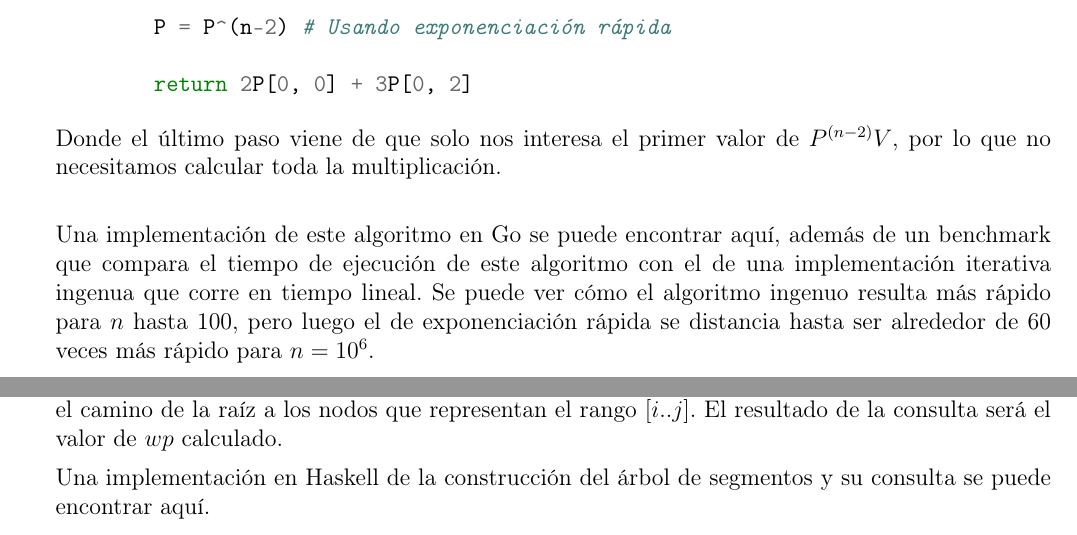
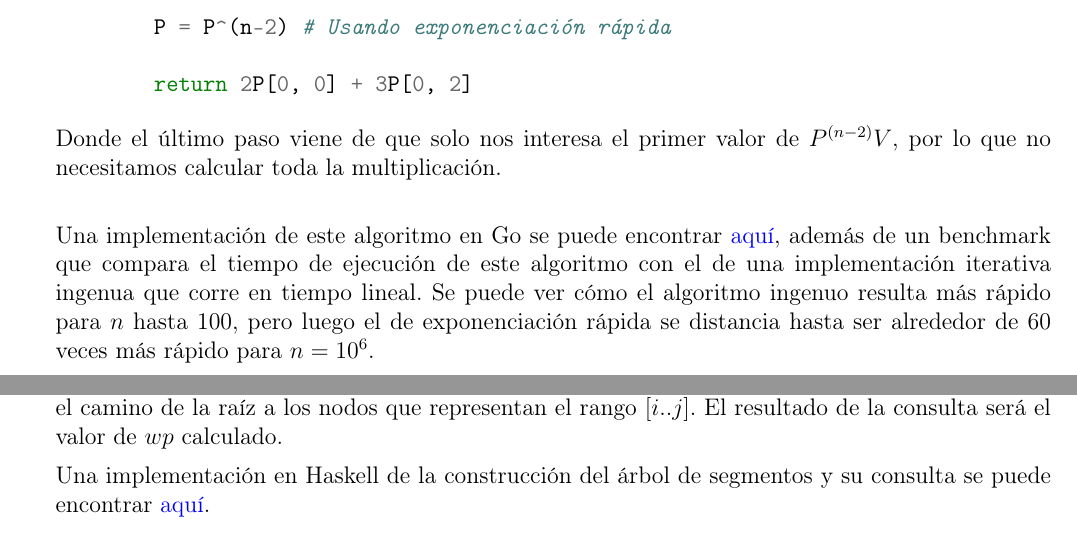
Before and after one commit to chrischriscris/Tareas-CI5651-EM2024, a LaTeX problem sheet (tarea3/src/main.tex): two parts of pages 3 and 4 of 4, joined at a grey line, cut so that both start at the same text. Compiled offline with pdfLaTeX.

Commit message:
last details

```diff
--- a/tarea3/src/main.tex
+++ b/tarea3/src/main.tex
@@ -204,7 +204,7 @@ Así, podemos obtener el valor de $P(n)$ en tiempo logarítmico utilizando poten
 
 Donde el último paso viene de que solo nos interesa el primer valor de $P^{(n-2)}V$, por lo que no necesitamos calcular toda la multiplicación. \\
 
-Una implementación de este algoritmo en Go se puede encontrar \href{}{aquí}, además de un benchmark que compara el tiempo de ejecución de este algoritmo con el de una implementación iterativa ingenua que corre en tiempo lineal. Se puede ver cómo el algoritmo ingenuo resulta más rápido para $n$ hasta 100, pero luego el de exponenciación rápida se distancia hasta ser alrededor de 60 veces más rápido para $n=10^6$.
+Una implementación de este algoritmo en Go se puede encontrar \href{https://gitfront.io/r/chrischriscris/swaWSXShzVoW/Tareas-CI5651-EM2024/tree/tarea3/ej2/}{aquí}, además de un benchmark que compara el tiempo de ejecución de este algoritmo con el de una implementación iterativa ingenua que corre en tiempo lineal. Se puede ver cómo el algoritmo ingenuo resulta más rápido para $n$ hasta 100, pero luego el de exponenciación rápida se distancia hasta ser alrededor de 60 veces más rápido para $n=10^6$.
 
 \newpage
 % -------- PREGUNTA 3 --------
@@ -236,7 +236,7 @@ Con esta información, la cadena de entrada se divide por la mitad y se construy
 
 Con esto, el árbol se construye en tiempo lineal (porque la cantidad de nodos está acotada por $4n$) y se pueden hacer consultas de $maxBP(i, j)$ en tiempo logarítmico, utilizando el mismo caso recursivo para ir bajando por el árbol y combinando los valores de los nodos que se encuentran en el camino de la raíz a los nodos que representan el rango $[i..j]$. El resultado de la consulta será el valor de $wp$ calculado.
 
-Una implementación en Haskell de la construcción del árbol de segmentos y su consulta se puede encontrar \href{}{aquí}.
+Una implementación en Haskell de la construcción del árbol de segmentos y su consulta se puede encontrar \href{https://gitfront.io/r/chrischriscris/swaWSXShzVoW/Tareas-CI5651-EM2024/tree/tarea3/ej3/}{aquí}.
 
 \end{enumerate} \vspace{4mm}
 
```
Also changed, not shown: tarea3/ej2/README.md, tarea3/solucion.pdf (added), tarea3/src/main.tex (4 more changed lines).
